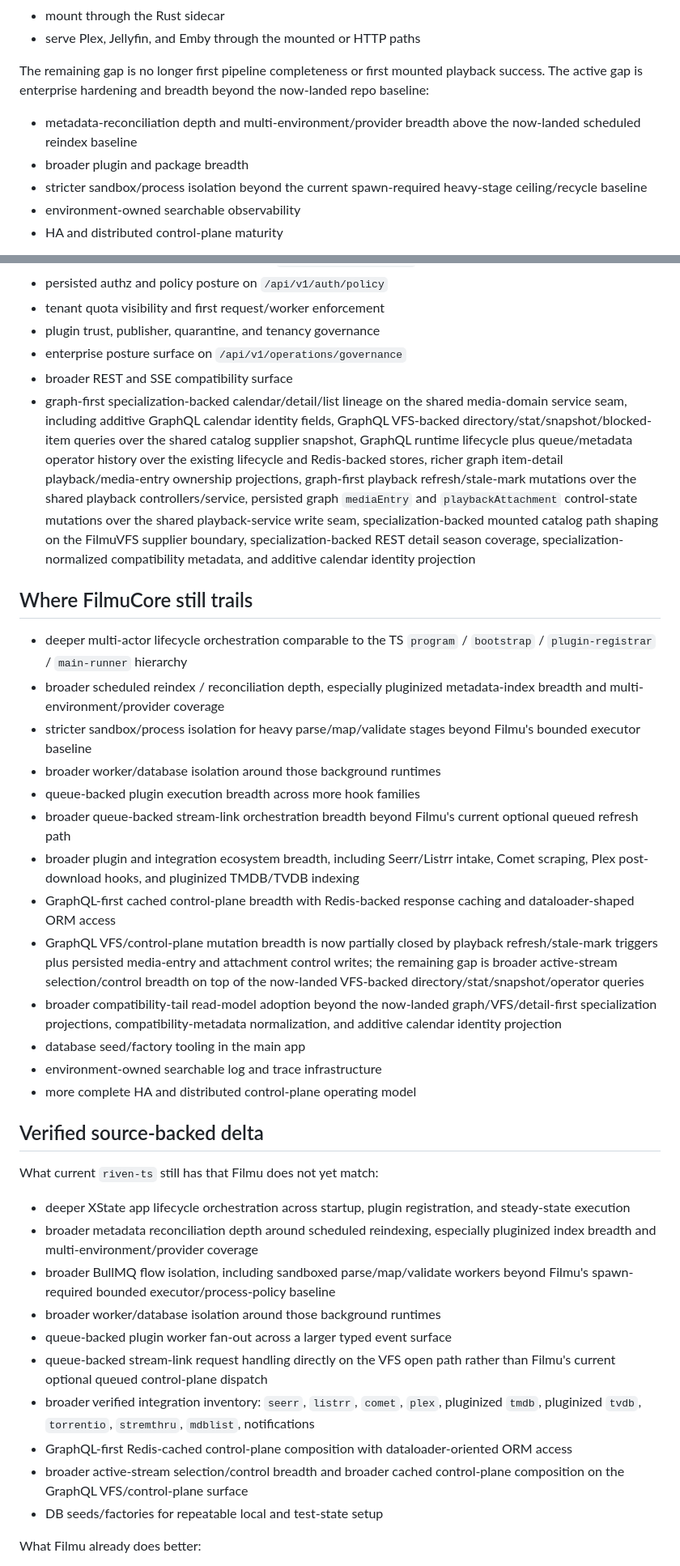
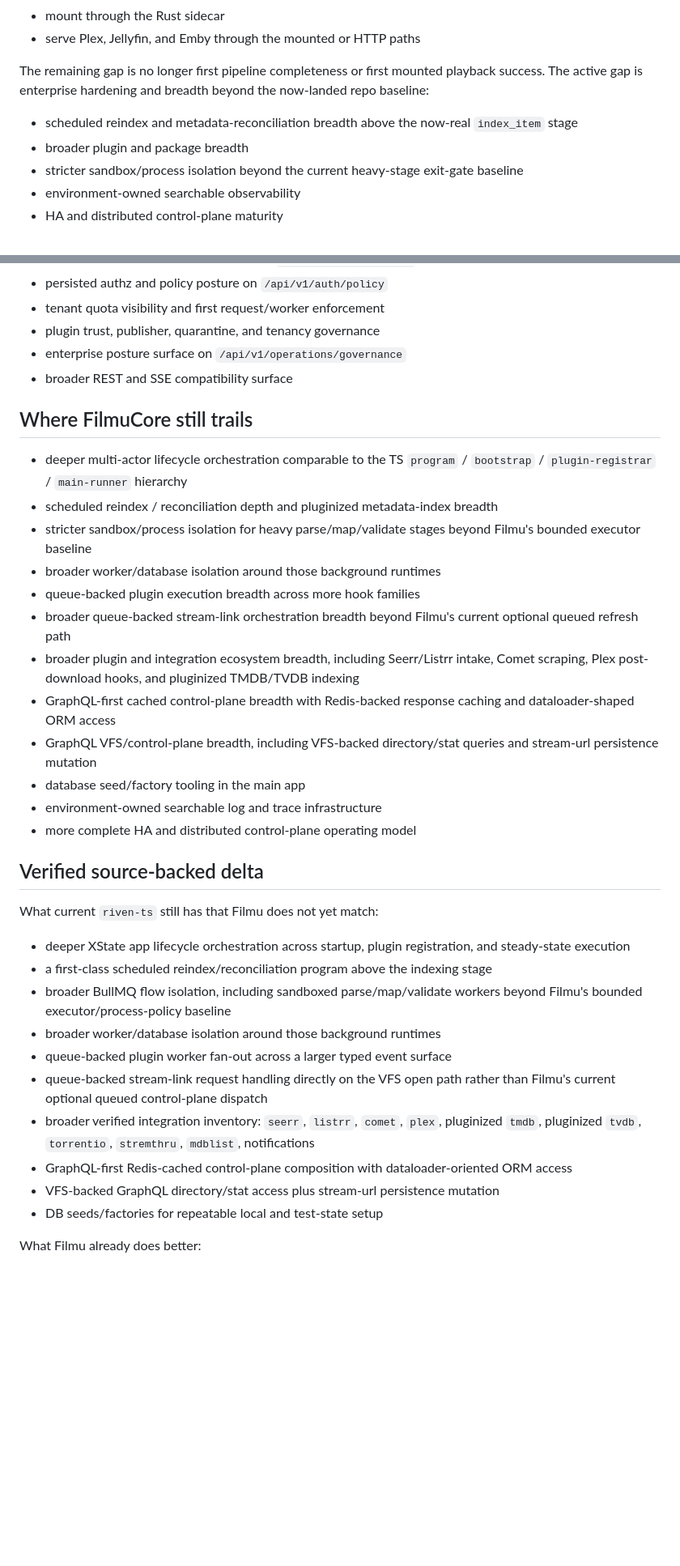
Before and after one commit to filmu-dev/FilmuCore, a Markdown page: docs/RIVEN_TS_AUDIT.md, 2 parts joined by grey strips. Shown at 81% size. Rendered like a GitHub page; blank space fills up the shorter version.

```diff
--- a/docs/RIVEN_TS_AUDIT.md
+++ b/docs/RIVEN_TS_AUDIT.md
@@ -41,9 +41,9 @@ FilmuCore now has a real end-to-end request to playback path on validated local
 
 The remaining gap is no longer first pipeline completeness or first mounted playback success. The active gap is enterprise hardening and breadth beyond the now-landed repo baseline:
 
-- metadata-reconciliation depth and multi-environment/provider breadth above the now-landed scheduled reindex baseline
+- scheduled reindex and metadata-reconciliation breadth above the now-real `index_item` stage
 - broader plugin and package breadth
-- stricter sandbox/process isolation beyond the current spawn-required heavy-stage ceiling/recycle baseline
+- stricter sandbox/process isolation beyond the current heavy-stage exit-gate baseline
 - environment-owned searchable observability
 - HA and distributed control-plane maturity
 
@@ -102,20 +102,18 @@ Current local baseline details that matter for Filmu planning:
 - plugin trust, publisher, quarantine, and tenancy governance
 - enterprise posture surface on `/api/v1/operations/governance`
 - broader REST and SSE compatibility surface
-- graph-first specialization-backed calendar/detail/list lineage on the shared media-domain service seam, including additive GraphQL calendar identity fields, GraphQL VFS-backed directory/stat/snapshot/blocked-item queries over the shared catalog supplier snapshot, GraphQL runtime lifecycle plus queue/metadata operator history over the existing lifecycle and Redis-backed stores, richer graph item-detail playback/media-entry ownership projections, graph-first playback refresh/stale-mark mutations over the shared playback controllers/service, persisted graph `mediaEntry` and `playbackAttachment` control-state mutations over the shared playback-service write seam, specialization-backed mounted catalog path shaping on the FilmuVFS supplier boundary, specialization-backed REST detail season coverage, specialization-normalized compatibility metadata, and additive calendar identity projection
 
 ## Where FilmuCore still trails
 
 - deeper multi-actor lifecycle orchestration comparable to the TS `program` / `bootstrap` / `plugin-registrar` / `main-runner` hierarchy
-- broader scheduled reindex / reconciliation depth, especially pluginized metadata-index breadth and multi-environment/provider coverage
+- scheduled reindex / reconciliation depth and pluginized metadata-index breadth
 - stricter sandbox/process isolation for heavy parse/map/validate stages beyond Filmu's bounded executor baseline
 - broader worker/database isolation around those background runtimes
 - queue-backed plugin execution breadth across more hook families
 - broader queue-backed stream-link orchestration breadth beyond Filmu's current optional queued refresh path
 - broader plugin and integration ecosystem breadth, including Seerr/Listrr intake, Comet scraping, Plex post-download hooks, and pluginized TMDB/TVDB indexing
 - GraphQL-first cached control-plane breadth with Redis-backed response caching and dataloader-shaped ORM access
-- GraphQL VFS/control-plane mutation breadth is now partially closed by playback refresh/stale-mark triggers plus persisted media-entry and attachment control writes; the remaining gap is broader active-stream selection/control breadth on top of the now-landed VFS-backed directory/stat/snapshot/operator queries
-- broader compatibility-tail read-model adoption beyond the now-landed graph/VFS/detail-first specialization projections, compatibility-metadata normalization, and additive calendar identity projection
+- GraphQL VFS/control-plane breadth, including VFS-backed directory/stat queries and stream-url persistence mutation
 - database seed/factory tooling in the main app
 - environment-owned searchable log and trace infrastructure
 - more complete HA and distributed control-plane operating model
@@ -125,14 +123,14 @@ Current local baseline details that matter for Filmu planning:
 What current `riven-ts` still has that Filmu does not yet match:
 
 - deeper XState app lifecycle orchestration across startup, plugin registration, and steady-state execution
-- broader metadata reconciliation depth around scheduled reindexing, especially pluginized index breadth and multi-environment/provider coverage
-- broader BullMQ flow isolation, including sandboxed parse/map/validate workers beyond Filmu's spawn-required bounded executor/process-policy baseline
+- a first-class scheduled reindex/reconciliation program above the indexing stage
+- broader BullMQ flow isolation, including sandboxed parse/map/validate workers beyond Filmu's bounded executor/process-policy baseline
 - broader worker/database isolation around those background runtimes
 - queue-backed plugin worker fan-out across a larger typed event surface
 - queue-backed stream-link request handling directly on the VFS open path rather than Filmu's current optional queued control-plane dispatch
 - broader verified integration inventory: `seerr`, `listrr`, `comet`, `plex`, pluginized `tmdb`, pluginized `tvdb`, `torrentio`, `stremthru`, `mdblist`, notifications
 - GraphQL-first Redis-cached control-plane composition with dataloader-oriented ORM access
-- broader active-stream selection/control breadth and broader cached control-plane composition on the GraphQL VFS/control-plane surface
+- VFS-backed GraphQL directory/stat access plus stream-url persistence mutation
 - DB seeds/factories for repeatable local and test-state setup
 
 What Filmu already does better:
```
Also changed, not shown: other parts of docs/RIVEN_TS_AUDIT.md (+5 -5 lines), docs/TODOS/DOMAIN_MODEL_EXPANSION_MATRIX.md (+7 -12 lines), docs/TODOS/ORCHESTRATION_BREADTH_MATRIX.md (+5 -6 lines).
